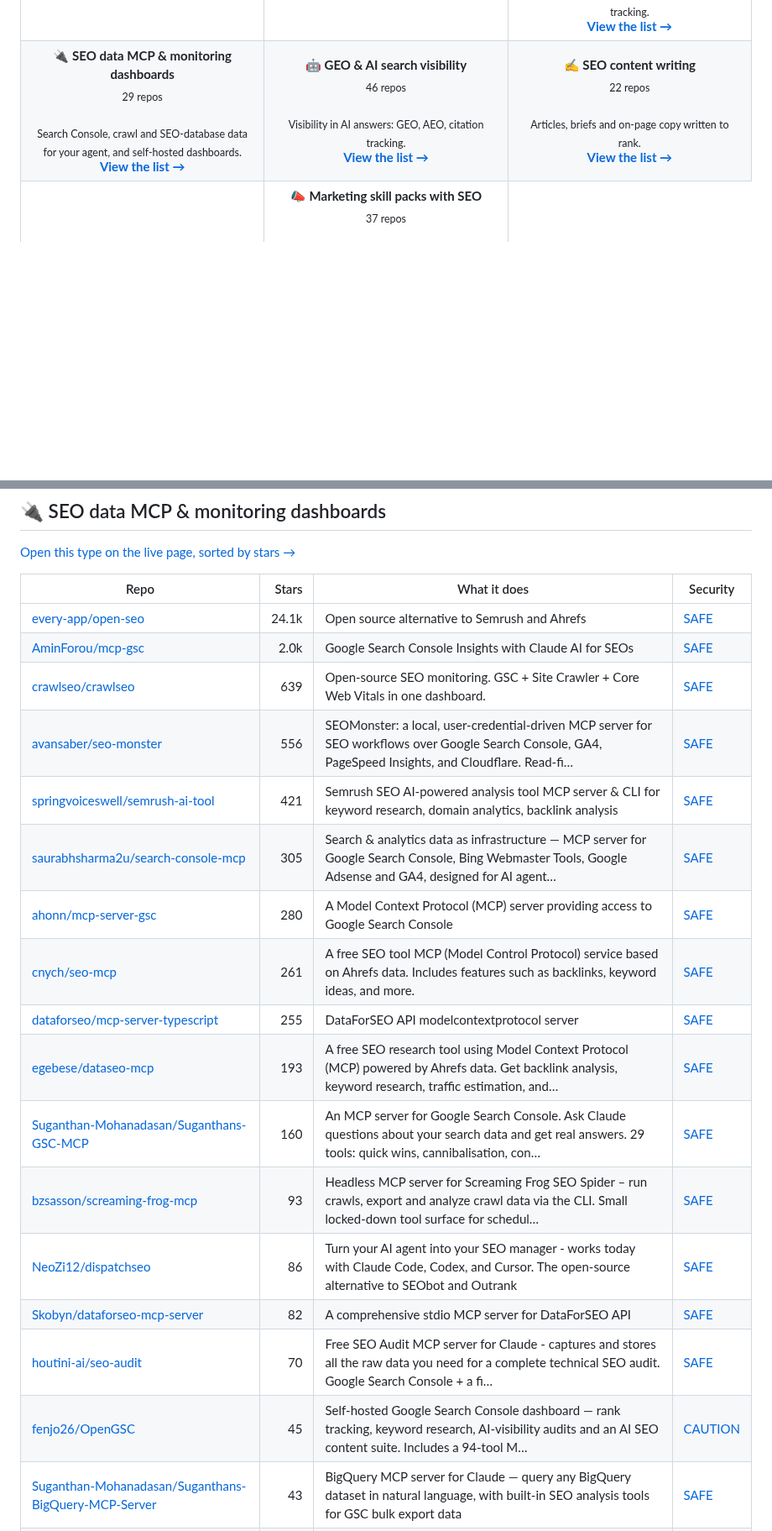
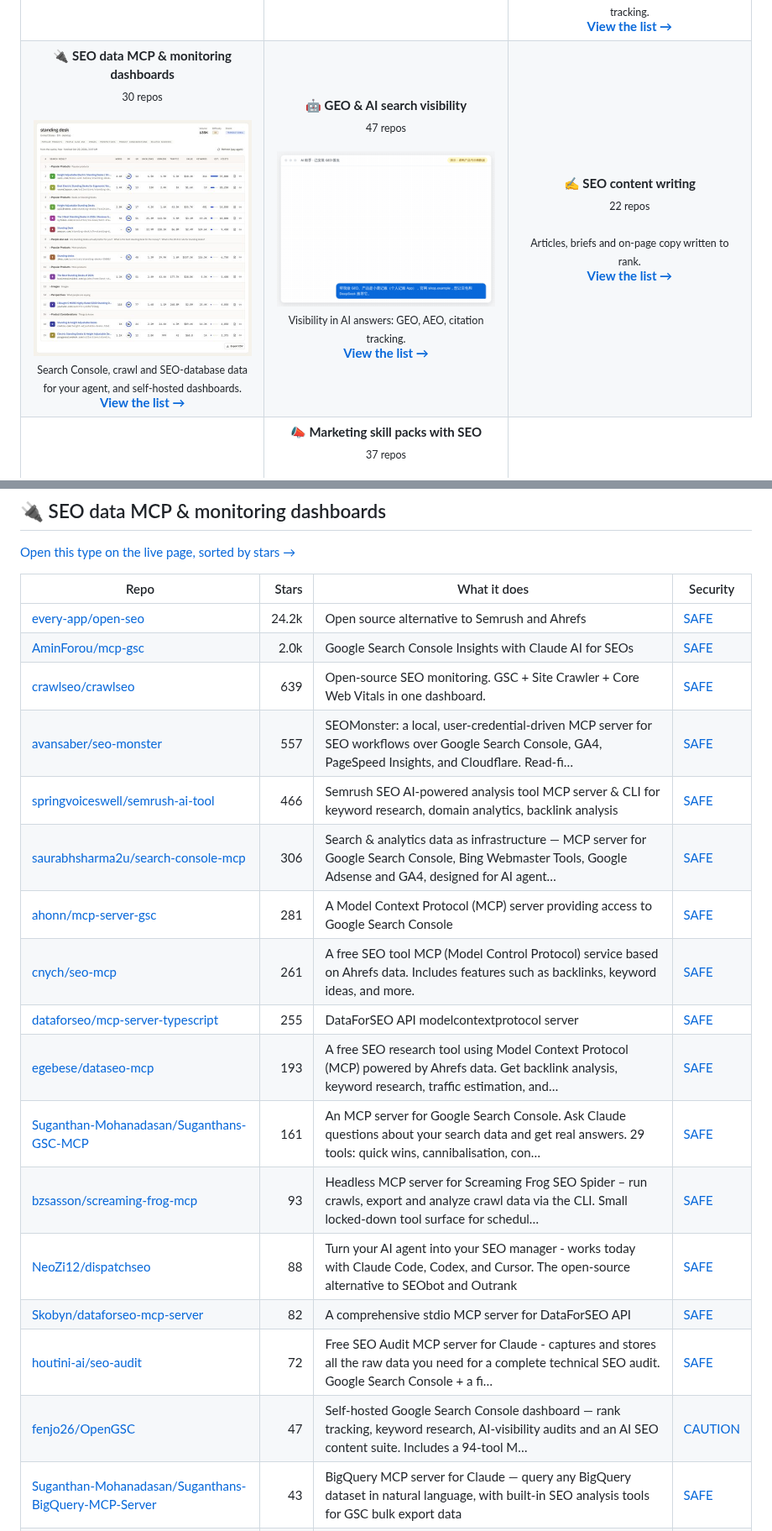
Before and after one commit to zhuyansen/awesome-claude-seo-skills, a Markdown page: README.md, 2 parts joined by grey strips. Shown at 84% size. Drawn GitHub-style; pictures changed too: assets/previews/Fangx-AI__geo-doctor.gif (added), assets/previews/duckduckdeploy__openseo.jpg (added); blank space fills up the shorter version.

```diff
--- a/README.md
+++ b/README.md
@@ -15,8 +15,8 @@ Live page with filters: **[https://agentskillshub.top/best/seo-tools/](https://a
 <td align="center" valign="top" width="33%"><b>🔎 Keyword research & rank tracking</b><br><sub>11 repos</sub><br><br><a href="https://github.com/avalonreset/legends-geogrid"><img src="assets/previews/avalonreset__legends-geogrid.jpg" width="260" alt="avalonreset/legends-geogrid"></a><br><sub>Keyword ideas, search demand and rank tracking.</sub><br><a href="#type-research"><b>View the list →</b></a></td>
 </tr>
 <tr>
-<td align="center" valign="top" width="33%"><b>🔌 SEO data MCP & monitoring dashboards</b><br><sub>29 repos</sub><br><br><sub>Search Console, crawl and SEO-database data for your agent, and self-hosted dashboards.</sub><br><a href="#type-data_mcp"><b>View the list →</b></a></td>
-<td align="center" valign="top" width="33%"><b>🤖 GEO & AI search visibility</b><br><sub>46 repos</sub><br><br><sub>Visibility in AI answers: GEO, AEO, citation tracking.</sub><br><a href="#type-geo"><b>View the list →</b></a></td>
+<td align="center" valign="top" width="33%"><b>🔌 SEO data MCP & monitoring dashboards</b><br><sub>30 repos</sub><br><br><a href="https://github.com/duckduckdeploy/openseo"><img src="assets/previews/duckduckdeploy__openseo.jpg" width="260" alt="duckduckdeploy/openseo"></a><br><sub>Search Console, crawl and SEO-database data for your agent, and self-hosted dashboards.</sub><br><a href="#type-data_mcp"><b>View the list →</b></a></td>
+<td align="center" valign="top" width="33%"><b>🤖 GEO & AI search visibility</b><br><sub>47 repos</sub><br><br><a href="https://github.com/Fangx-AI/geo-doctor"><img src="assets/previews/Fangx-AI__geo-doctor.gif" width="260" alt="Fangx-AI/geo-doctor"></a><br><sub>Visibility in AI answers: GEO, AEO, citation tracking.</sub><br><a href="#type-geo"><b>View the list →</b></a></td>
 <td align="center" valign="top" width="33%"><b>✍️ SEO content writing</b><br><sub>22 repos</sub><br><br><sub>Articles, briefs and on-page copy written to rank.</sub><br><a href="#type-content"><b>View the list →</b></a></td>
 </tr>
 <tr>
@@ -188,22 +188,22 @@ The questions are answered by a decision model reading each README, not by hand.
 
 | Repo | Stars | What it does | Security |
 |---|---:|---|---|
-| [every-app/open-seo](https://github.com/every-app/open-seo) | 24.1k | Open source alternative to Semrush and Ahrefs | [SAFE](https://agentskillshub.top/skill/every-app/open-seo/?utm_source=github&utm_medium=awesome-list) |
+| [every-app/open-seo](https://github.com/every-app/open-seo) | 24.2k | Open source alternative to Semrush and Ahrefs | [SAFE](https://agentskillshub.top/skill/every-app/open-seo/?utm_source=github&utm_medium=awesome-list) |
 | [AminForou/mcp-gsc](https://github.com/AminForou/mcp-gsc) | 2.0k | Google Search Console Insights with Claude AI for SEOs | [SAFE](https://agentskillshub.top/skill/AminForou/mcp-gsc/?utm_source=github&utm_medium=awesome-list) |
 | [crawlseo/crawlseo](https://github.com/crawlseo/crawlseo) | 639 | Open-source SEO monitoring. GSC + Site Crawler + Core Web Vitals in one dashboard. | [SAFE](https://agentskillshub.top/skill/crawlseo/crawlseo/?utm_source=github&utm_medium=awesome-list) |
-| [avansaber/seo-monster](https://github.com/avansaber/seo-monster) | 556 | SEOMonster: a local, user-credential-driven MCP server for SEO workflows over Google Search Console, GA4, PageSpeed Insights, and Cloudflare. Read-fi… | [SAFE](https://agentskillshub.top/skill/avansaber/seo-monster/?utm_source=github&utm_medium=awesome-list) |
-| [springvoiceswell/semrush-ai-tool](https://github.com/springvoiceswell/semrush-ai-tool) | 421 | Semrush SEO AI-powered analysis tool MCP server & CLI for keyword research, domain analytics, backlink analysis | [SAFE](https://agentskillshub.top/skill/springvoiceswell/semrush-ai-tool/?utm_source=github&utm_medium=awesome-list) |
-| [saurabhsharma2u/search-console-mcp](https://github.com/saurabhsharma2u/search-console-mcp) | 305 | Search & analytics data as infrastructure — MCP server for Google Search Console, Bing Webmaster Tools, Google Adsense and GA4, designed for AI agent… | [SAFE](https://agentskillshub.top/skill/saurabhsharma2u/search-console-mcp/?utm_source=github&utm_medium=awesome-list) |
-| [ahonn/mcp-server-gsc](https://github.com/ahonn/mcp-server-gsc) | 280 | A Model Context Protocol (MCP) server providing access to Google Search Console | [SAFE](https://agentskillshub.top/skill/ahonn/mcp-server-gsc/?utm_source=github&utm_medium=awesome-list) |
+| [avansaber/seo-monster](https://github.com/avansaber/seo-monster) | 557 | SEOMonster: a local, user-credential-driven MCP server for SEO workflows over Google Search Console, GA4, PageSpeed Insights, and Cloudflare. Read-fi… | [SAFE](https://agentskillshub.top/skill/avansaber/seo-monster/?utm_source=github&utm_medium=awesome-list) |
+| [springvoiceswell/semrush-ai-tool](https://github.com/springvoiceswell/semrush-ai-tool) | 466 | Semrush SEO AI-powered analysis tool MCP server & CLI for keyword research, domain analytics, backlink analysis | [SAFE](https://agentskillshub.top/skill/springvoiceswell/semrush-ai-tool/?utm_source=github&utm_medium=awesome-list) |
+| [saurabhsharma2u/search-console-mcp](https://github.com/saurabhsharma2u/search-console-mcp) | 306 | Search & analytics data as infrastructure — MCP server for Google Search Console, Bing Webmaster Tools, Google Adsense and GA4, designed for AI agent… | [SAFE](https://agentskillshub.top/skill/saurabhsharma2u/search-console-mcp/?utm_source=github&utm_medium=awesome-list) |
+| [ahonn/mcp-server-gsc](https://github.com/ahonn/mcp-server-gsc) | 281 | A Model Context Protocol (MCP) server providing access to Google Search Console | [SAFE](https://agentskillshub.top/skill/ahonn/mcp-server-gsc/?utm_source=github&utm_medium=awesome-list) |
 | [cnych/seo-mcp](https://github.com/cnych/seo-mcp) | 261 | A free SEO tool MCP (Model Control Protocol) service based on Ahrefs data. Includes features such as backlinks, keyword ideas, and more. | [SAFE](https://agentskillshub.top/skill/cnych/seo-mcp/?utm_source=github&utm_medium=awesome-list) |
 | [dataforseo/mcp-server-typescript](https://github.com/dataforseo/mcp-server-typescript) | 255 | DataForSEO API modelcontextprotocol server | [SAFE](https://agentskillshub.top/skill/dataforseo/mcp-server-typescript/?utm_source=github&utm_medium=awesome-list) |
 | [egebese/dataseo-mcp](https://github.com/egebese/dataseo-mcp) | 193 | A free SEO research tool using Model Context Protocol (MCP) powered by Ahrefs data. Get backlink analysis, keyword research, traffic estimation, and… | [SAFE](https://agentskillshub.top/skill/egebese/dataseo-mcp/?utm_source=github&utm_medium=awesome-list) |
-| [Suganthan-Mohanadasan/Suganthans-GSC-MCP](https://github.com/Suganthan-Mohanadasan/Suganthans-GSC-MCP) | 160 | An MCP server for Google Search Console. Ask Claude questions about your search data and get real answers. 29 tools: quick wins, cannibalisation, con… | [SAFE](https://agentskillshub.top/skill/Suganthan-Mohanadasan/Suganthans-GSC-MCP/?utm_source=github&utm_medium=awesome-list) |
+| [Suganthan-Mohanadasan/Suganthans-GSC-MCP](https://github.com/Suganthan-Mohanadasan/Suganthans-GSC-MCP) | 161 | An MCP server for Google Search Console. Ask Claude questions about your search data and get real answers. 29 tools: quick wins, cannibalisation, con… | [SAFE](https://agentskillshub.top/skill/Suganthan-Mohanadasan/Suganthans-GSC-MCP/?utm_source=github&utm_medium=awesome-list) |
 | [bzsasson/screaming-frog-mcp](https://github.com/bzsasson/screaming-frog-mcp) | 93 | Headless MCP server for Screaming Frog SEO Spider – run crawls, export and analyze crawl data via the CLI. Small locked-down tool surface for schedul… | [SAFE](https://agentskillshub.top/skill/bzsasson/screaming-frog-mcp/?utm_source=github&utm_medium=awesome-list) |
-| [NeoZi12/dispatchseo](https://github.com/NeoZi12/dispatchseo) | 86 | Turn your AI agent into your SEO manager - works today with Claude Code, Codex, and Cursor. The open-source alternative to SEObot and Outrank | [SAFE](https://agentskillshub.top/skill/NeoZi12/dispatchseo/?utm_source=github&utm_medium=awesome-list) |
+| [NeoZi12/dispatchseo](https://github.com/NeoZi12/dispatchseo) | 88 | Turn your AI agent into your SEO manager - works today with Claude Code, Codex, and Cursor. The open-source alternative to SEObot and Outrank | [SAFE](https://agentskillshub.top/skill/NeoZi12/dispatchseo/?utm_source=github&utm_medium=awesome-list) |
 | [Skobyn/dataforseo-mcp-server](https://github.com/Skobyn/dataforseo-mcp-server) | 82 | A comprehensive stdio MCP server for DataForSEO API | [SAFE](https://agentskillshub.top/skill/Skobyn/dataforseo-mcp-server/?utm_source=github&utm_medium=awesome-list) |
-| [houtini-ai/seo-audit](https://github.com/houtini-ai/seo-audit) | 70 | Free SEO Audit MCP server for Claude - captures and stores all the raw data you need for a complete technical SEO audit. Google Search Console + a fi… | [SAFE](https://agentskillshub.top/skill/houtini-ai/seo-audit/?utm_source=github&utm_medium=awesome-list) |
-| [fenjo26/OpenGSC](https://github.com/fenjo26/OpenGSC) | 45 | Self-hosted Google Search Console dashboard — rank tracking, keyword research, AI-visibility audits and an AI SEO content suite. Includes a 94-tool M… | [CAUTION](https://agentskillshub.top/skill/fenjo26/OpenGSC/?utm_source=github&utm_medium=awesome-list) |
+| [houtini-ai/seo-audit](https://github.com/houtini-ai/seo-audit) | 72 | Free SEO Audit MCP server for Claude - captures and stores all the raw data you need for a complete technical SEO audit. Google Search Console + a fi… | [SAFE](https://agentskillshub.top/skill/houtini-ai/seo-audit/?utm_source=github&utm_medium=awesome-list) |
+| [fenjo26/OpenGSC](https://github.com/fenjo26/OpenGSC) | 47 | Self-hosted Google Search Console dashboard — rank tracking, keyword research, AI-visibility audits and an AI SEO content suite. Includes a 94-tool M… | [CAUTION](https://agentskillshub.top/skill/fenjo26/OpenGSC/?utm_source=github&utm_medium=awesome-list) |
 | [Suganthan-Mohanadasan/Suganthans-BigQuery-MCP-Server](https://github.com/Suganthan-Mohanadasan/Suganthans-BigQuery-MCP-Server) | 43 | BigQuery MCP server for Claude — query any BigQuery dataset in natural language, with built-in SEO analysis tools for GSC bulk export data | [SAFE](https://agentskillshub.top/skill/Suganthan-Mohanadasan/Suganthans-BigQuery-MCP-Server/?utm_source=github&utm_medium=awesome-list) |
 | [mrkooblu/semrush-mcp](https://github.com/mrkooblu/semrush-mcp) | 39 | A Model Context Protocol (MCP) server implementation that provides tools for accessing Semrush API data. | [SAFE](https://agentskillshub.top/skill/mrkooblu/semrush-mcp/?utm_source=github&utm_medium=awesome-list) |
 | [mshahiddigital/screamingfrog-audit-mcp](https://github.com/mshahiddigital/screamingfrog-audit-mcp) | 21 | Drive the Screaming Frog SEO Spider from Claude, Cursor, or any MCP client: headless crawls, a ranked issue register, derived analysis and a shareabl… | [SAFE](https://agentskillshub.top/skill/mshahiddigital/screamingfrog-audit-mcp/?utm_source=github&utm_medium=awesome-list) |
```
Also changed, not shown: other parts of README.md (+66 -64 lines), README.zh-CN.md (+77 -75 lines), assets/previews/NOTICE.md (+2 -0 lines), assets/previews/Fangx-AI__geo-doctor.jpg (added), 2 other files.
